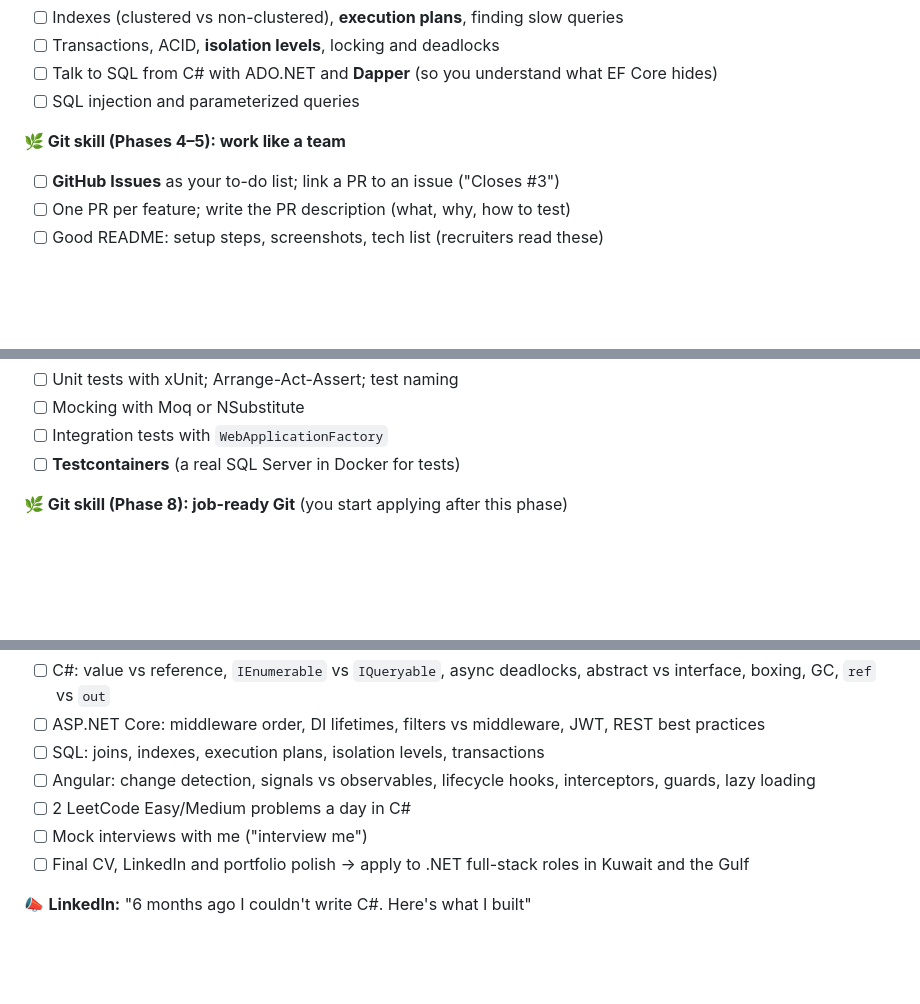
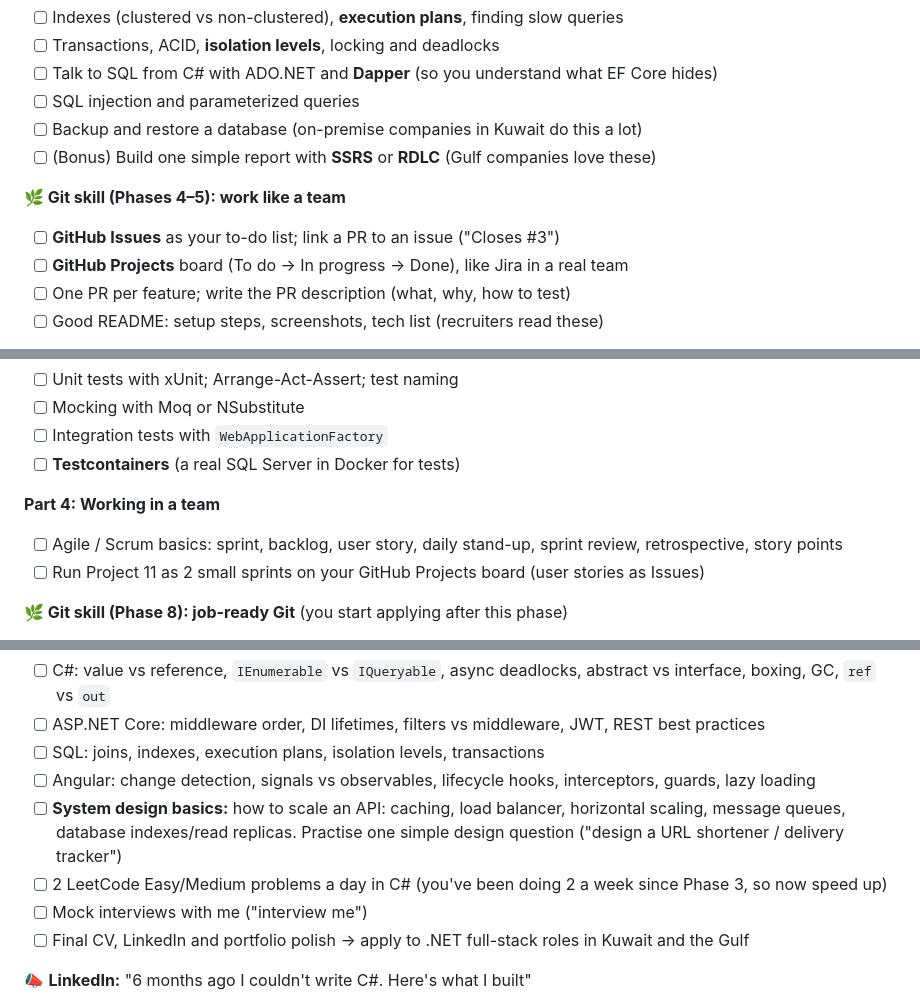
Before and after one commit to basithcreation/dotnet-fullstack-journey, a Markdown page: ROADMAP.md, 3 parts joined by grey strips. Drawn GitHub-style; blank space fills up the shorter version.

Commit message:
Add LeetCode, Agile, Azure, Arabic/RTL and other job-ready topics to the roadmap

```diff
--- a/ROADMAP.md
+++ b/ROADMAP.md
@@ -199,9 +203,12 @@ Folder rule: exercises go in `lessons/phase-XX/`, projects go in `projects/NN-pr
 - [ ] Transactions, ACID, **isolation levels**, locking and deadlocks
 - [ ] Talk to SQL from C# with ADO.NET and **Dapper** (so you understand what EF Core hides)
 - [ ] SQL injection and parameterized queries
+- [ ] Backup and restore a database (on-premise companies in Kuwait do this a lot)
+- [ ] (Bonus) Build one simple report with **SSRS** or **RDLC** (Gulf companies love these)
 
 **🌿 Git skill (Phases 4–5): work like a team**
 - [ ] **GitHub Issues** as your to-do list; link a PR to an issue ("Closes #3")
+- [ ] **GitHub Projects** board (To do → In progress → Done), like Jira in a real team
 - [ ] One PR per feature; write the PR description (what, why, how to test)
 - [ ] Good README: setup steps, screenshots, tech list (recruiters read these)
 
@@ -315,6 +324,10 @@ Folder rule: exercises go in `lessons/phase-XX/`, projects go in `projects/NN-pr
 - [ ] Mocking with Moq or NSubstitute
 - [ ] Integration tests with `WebApplicationFactory`
 - [ ] **Testcontainers** (a real SQL Server in Docker for tests)
+
+**Part 4: Working in a team**
+- [ ] Agile / Scrum basics: sprint, backlog, user story, daily stand-up, sprint review, retrospective, story points
+- [ ] Run Project 11 as 2 small sprints on your GitHub Projects board (user stories as Issues)
 
 **🌿 Git skill (Phase 8): job-ready Git** (you start applying after this phase)
 - [ ] Add `dotnet test` to the GitHub Actions workflow; **branch protection** (PR must pass CI before merge)
@@ -448,7 +465,8 @@ Folder rule: exercises go in `lessons/phase-XX/`, projects go in `projects/NN-pr
 - [ ] ASP.NET Core: middleware order, DI lifetimes, filters vs middleware, JWT, REST best practices
 - [ ] SQL: joins, indexes, execution plans, isolation levels, transactions
 - [ ] Angular: change detection, signals vs observables, lifecycle hooks, interceptors, guards, lazy loading
-- [ ] 2 LeetCode Easy/Medium problems a day in C#
+- [ ] **System design basics:** how to scale an API: caching, load balancer, horizontal scaling, message queues, database indexes/read replicas. Practise one simple design question ("design a URL shortener / delivery tracker")
+- [ ] 2 LeetCode Easy/Medium problems a day in C# (you've been doing 2 a week since Phase 3, so now speed up)
 - [ ] Mock interviews with me ("interview me")
 - [ ] Final CV, LinkedIn and portfolio polish → apply to .NET full-stack roles in Kuwait and the Gulf
 
```
Also changed, not shown: other parts of ROADMAP.md (+12 -1 lines), PROGRESS.md (+1 -1 lines).
